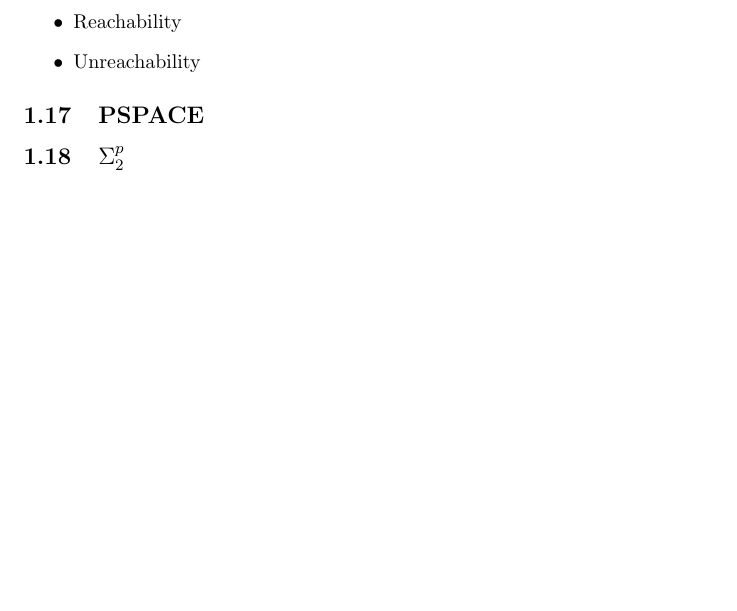
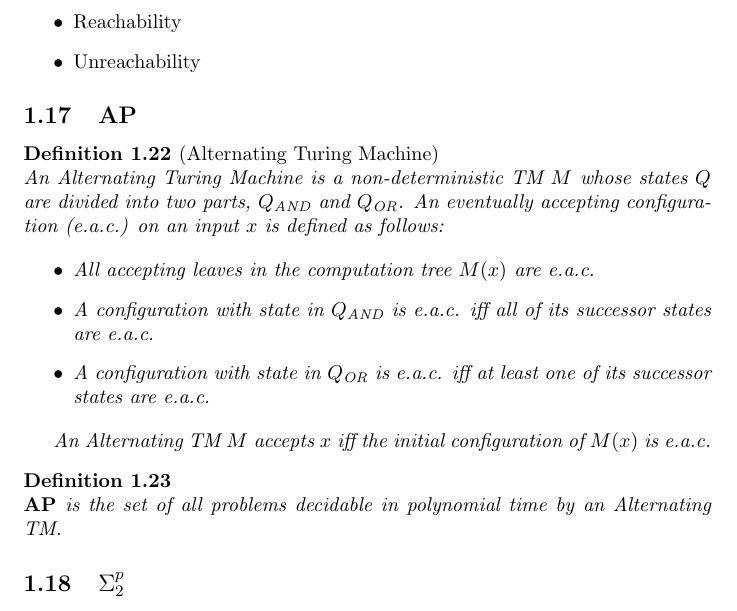
Before and after one commit to ksouthern/complexityzoo, a LaTeX document (zoo.tex): part of page 6 of 12 before the commit and part of page 6 of 13 after it, cut so that both start at the same text, the shorter picture padded with empty space. Compiled offline with pdfLaTeX.

Commit message:
Added AP class

```diff
--- a/zoo.tex
+++ b/zoo.tex
@@ -234,8 +234,23 @@ Notable Problems in $\mathbf{NL}$:
 	\item Unreachability
 \end{itemize}
 
+\subsection{AP} \label{sec:AP}
 
-\subsection{PSPACE}
+\begin{definition}[Alternating Turing Machine]
+	An Alternating Turing Machine is a non-deterministic TM $M$ whose states $Q$ are divided into two parts, $Q_{\text{AND}}$ and $Q_{\text{OR}}$. An eventually accepting configuration (e.a.c.) on an input $x$ is defined as follows:
+
+	\begin{itemize}
+		\item All accepting leaves in the computation tree $M(x)$ are e.a.c.
+		\item A configuration with state in $Q_{\text{AND}}$ is e.a.c. iff all of its successor states are e.a.c.
+		\item A configuration with state in $Q_{\text{OR}}$ is e.a.c. iff at least one of its successor states are e.a.c.
+	\end{itemize}
+
+	An Alternating TM $M$ accepts $x$ iff the initial configuration of $M(x)$ is e.a.c.
+\end{definition}
+
+\begin{definition}
+	$\mathbf{AP}$ is the set of all problems decidable in polynomial time by an Alternating TM.
+\end{definition}
 
 \subsection{$\Sigma^p_2$}
 \label{sec:sigmap2}
```
Also changed, not shown: zoo.pdf.
